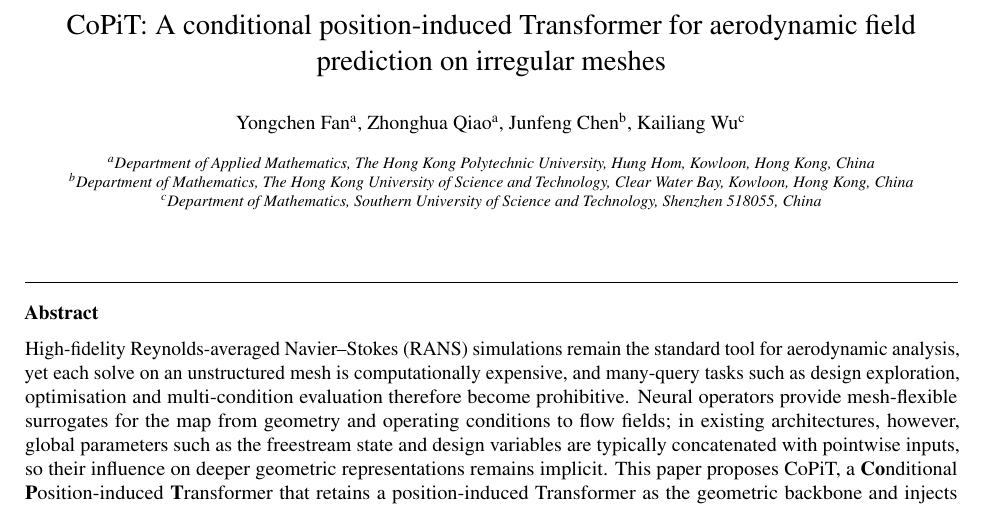
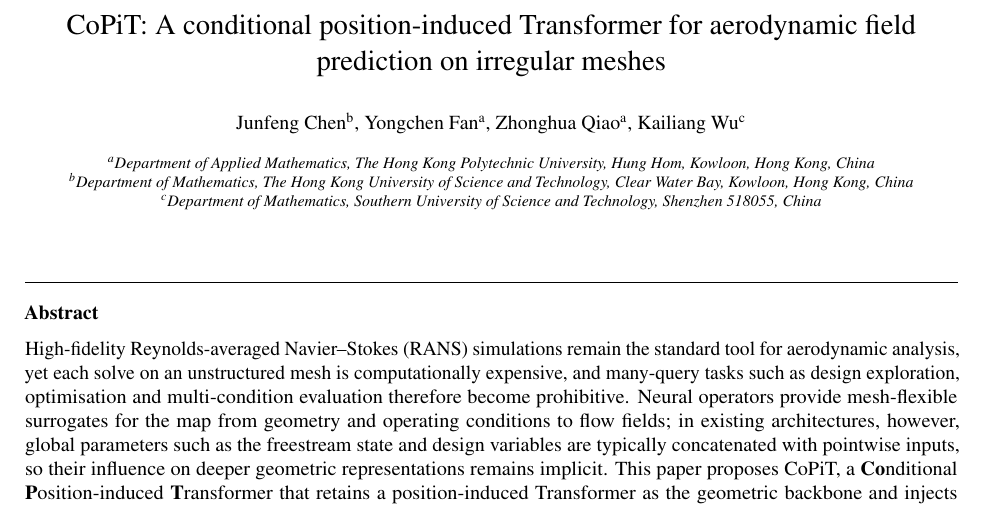
Before and after one commit to fanyongchenfyc/copit, a LaTeX paper (main.tex): part of page 1 of 17, cut so that both start at the same text. Compiled offline with pdfLaTeX.

Commit message:
Updates from Overleaf

```diff
--- a/main.tex
+++ b/main.tex
@@ -53,10 +53,10 @@
 
 \title{CoPiT: A conditional position-induced Transformer for aerodynamic field prediction on irregular meshes}
 
-\author[polyu]{Yongchen Fan}
+\author[hkust]{Junfeng Chen}
+\author[polyu]{Yongchen Fan}%\corref{cor1}
 \ead{23040781r@connect.polyu.hk}
-\author[polyu]{Zhonghua Qiao}%\corref{cor1}
-\author[hkust]{Junfeng Chen}
+\author[polyu]{Zhonghua Qiao}
 \author[sustech]{Kailiang Wu}
 
 % \cortext[cor1]{Corresponding author}
```
Also changed, not shown: figs/FiLM_diagram.pdf, figs/FiLM_diagram.png, figs/copit_v3.png (added).
